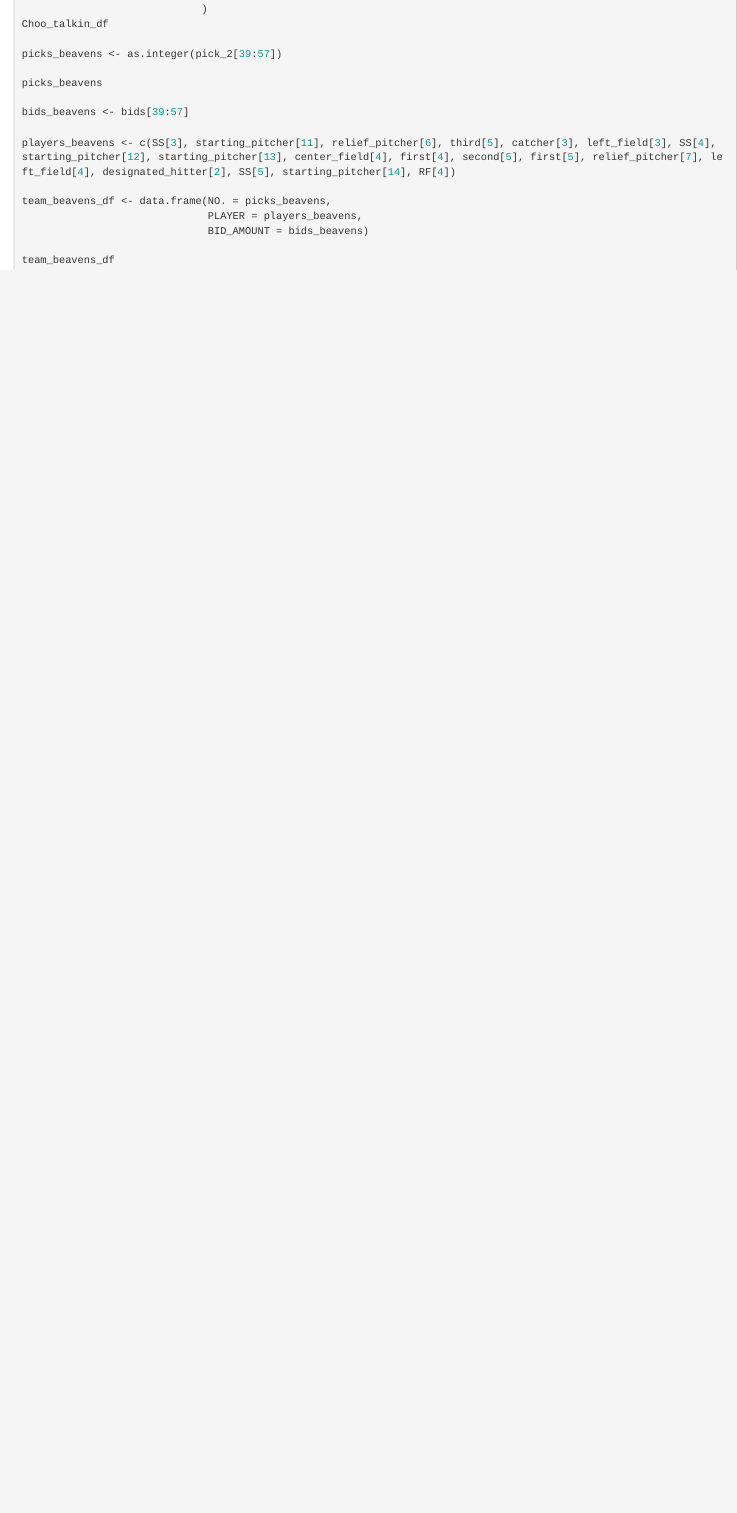
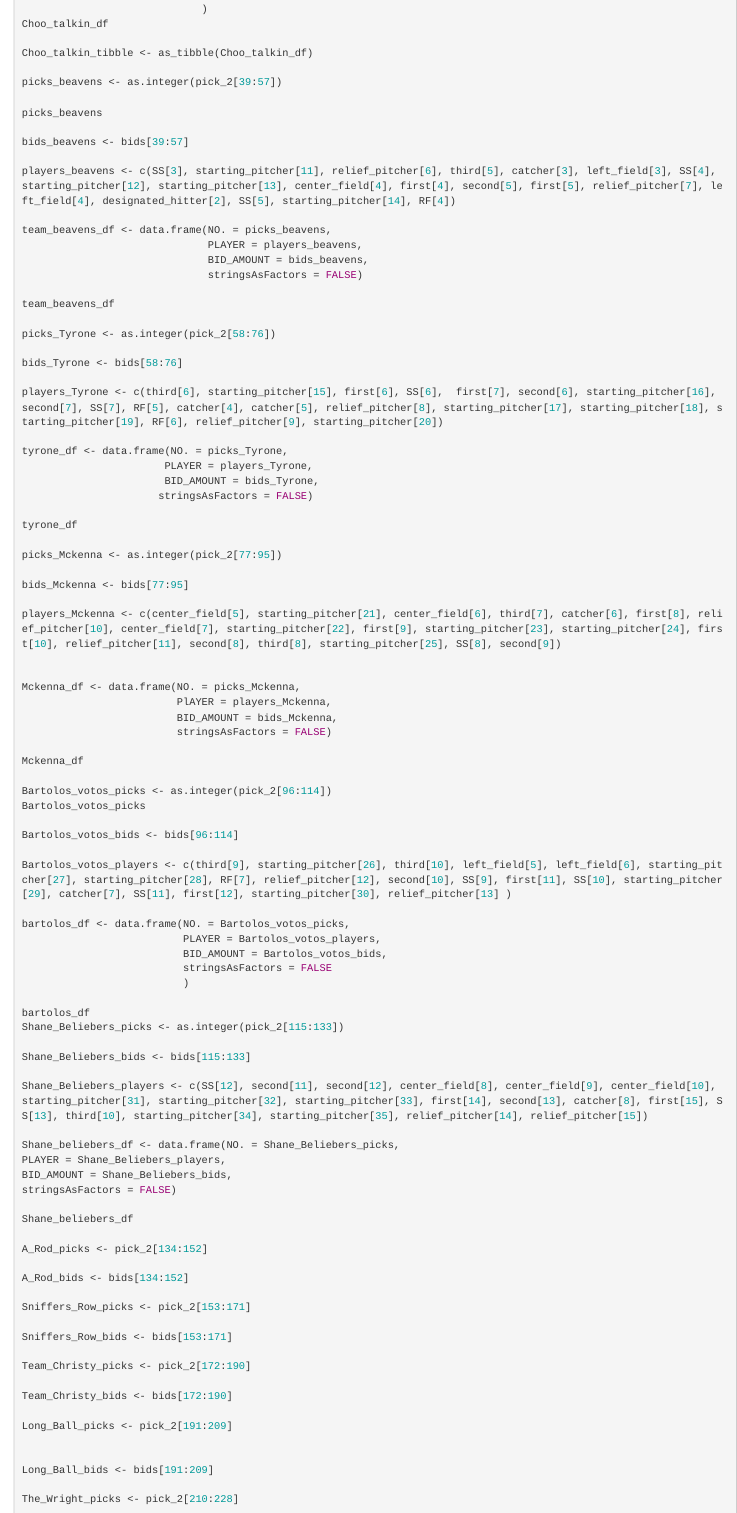
Before and after one commit to abernauer/Shiny_Fantasy_App, an R Markdown document (Data_processing.Rmd): the page in a window 1100 px wide, from 2240 px down before the commit and from 2270 px down after it, so that both start at the same text. Rendered offline with R 4.5, knitr and Pandoc, with nearby package versions; the code chunks are not run, so their results and figures are left out.

Commit message:
Added several data frames need to finish.

```diff
--- a/Data_processing.Rmd
+++ b/Data_processing.Rmd
@@ -125,3 +128,4 @@ Choo_talkin_df
+Choo_talkin_tibble <- as_tibble(Choo_talkin_df)
 
 picks_beavens <- as.integer(pick_2[39:57])
 
@@ -133,6 +137,80 @@ players_beavens <- c(SS[3], starting_pitcher[11], relief_pitcher[6], third[5], c
 
 team_beavens_df <- data.frame(NO. = picks_beavens,
                               PLAYER = players_beavens,
-                              BID_AMOUNT = bids_beavens)
+                              BID_AMOUNT = bids_beavens,
+                              stringsAsFactors = FALSE)
 
 team_beavens_df
+
+picks_Tyrone <- as.integer(pick_2[58:76])
+
+bids_Tyrone <- bids[58:76]
+
+players_Tyrone <- c(third[6], starting_pitcher[15], first[6], SS[6],  first[7], second[6], starting_pitcher[16], second[7], SS[7], RF[5], catcher[4], catcher[5], relief_pitcher[8], starting_pitcher[17], starting_pitcher[18], starting_pitcher[19], RF[6], relief_pitcher[9], starting_pitcher[20])
+
+tyrone_df <- data.frame(NO. = picks_Tyrone,
+                       PLAYER = players_Tyrone,
+                       BID_AMOUNT = bids_Tyrone,
+                      stringsAsFactors = FALSE)
+
+tyrone_df
+
+picks_Mckenna <- as.integer(pick_2[77:95])
+
+bids_Mckenna <- bids[77:95]
+
+players_Mckenna <- c(center_field[5], starting_pitcher[21], center_field[6], third[7], catcher[6], first[8], relief_pitcher[10], center_field[7], starting_pitcher[22], first[9], starting_pitcher[23], starting_pitcher[24], first[10], relief_pitcher[11], second[8], third[8], starting_pitcher[25], SS[8], second[9])
+
+
+Mckenna_df <- data.frame(NO. = picks_Mckenna,
+                         PlAYER = players_Mckenna,
+                         BID_AMOUNT = bids_Mckenna,
+                         stringsAsFactors = FALSE)
+
+Mckenna_df
+
+Bartolos_votos_picks <- as.integer(pick_2[96:114])
+Bartolos_votos_picks
+
+Bartolos_votos_bids <- bids[96:114]
+
+Bartolos_votos_players <- c(third[9], starting_pitcher[26], third[10], left_field[5], left_field[6], starting_pitcher[27], starting_pitcher[28], RF[7], relief_pitcher[12], second[10], SS[9], first[11], SS[10], starting_pitcher[29], catcher[7], SS[11], first[12], starting_pitcher[30], relief_pitcher[13] )
+
+bartolos_df <- data.frame(NO. = Bartolos_votos_picks,
+                          PLAYER = Bartolos_votos_players,
+                          BID_AMOUNT = Bartolos_votos_bids,
+                          stringsAsFactors = FALSE
+                          )
+
+bartolos_df
+Shane_Beliebers_picks <- as.integer(pick_2[115:133])
+
+Shane_Beliebers_bids <- bids[115:133]
+
+Shane_Beliebers_players <- c(SS[12], second[11], second[12], center_field[8], center_field[9], center_field[10],   starting_pitcher[31], starting_pitcher[32], starting_pitcher[33], first[14], second[13], catcher[8], first[15], SS[13], third[10], starting_pitcher[34], starting_pitcher[35], relief_pitcher[14], relief_pitcher[15])
+
+Shane_beliebers_df <- data.frame(NO. = Shane_Beliebers_picks,
+PLAYER = Shane_Beliebers_players,
+BID_AMOUNT = Shane_Beliebers_bids,
+stringsAsFactors = FALSE)
+
+Shane_beliebers_df
+
+A_Rod_picks <- pick_2[134:152]
+
+A_Rod_bids <- bids[134:152]
+
+Sniffers_Row_picks <- pick_2[153:171]
+
+Sniffers_Row_bids <- bids[153:171]
+
+Team_Christy_picks <- pick_2[172:190]
+
+Team_Christy_bids <- bids[172:190]
+
+Long_Ball_picks <- pick_2[191:209]
+
+
+Long_Ball_bids <- bids[191:209]
+
+The_Wright_picks <- pick_2[210:228]
```
Also changed, not shown: Data_processing.html, Data_processing.Rmd (11 more changed lines).
